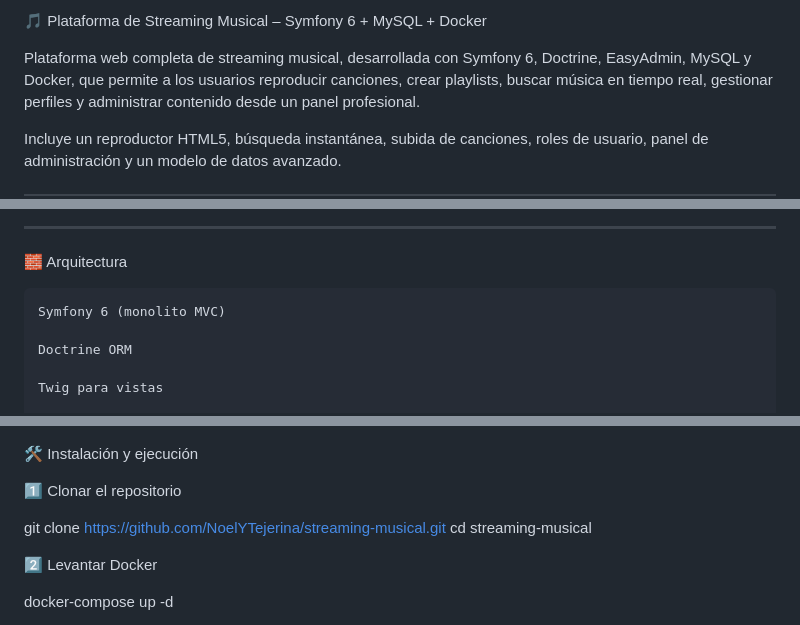
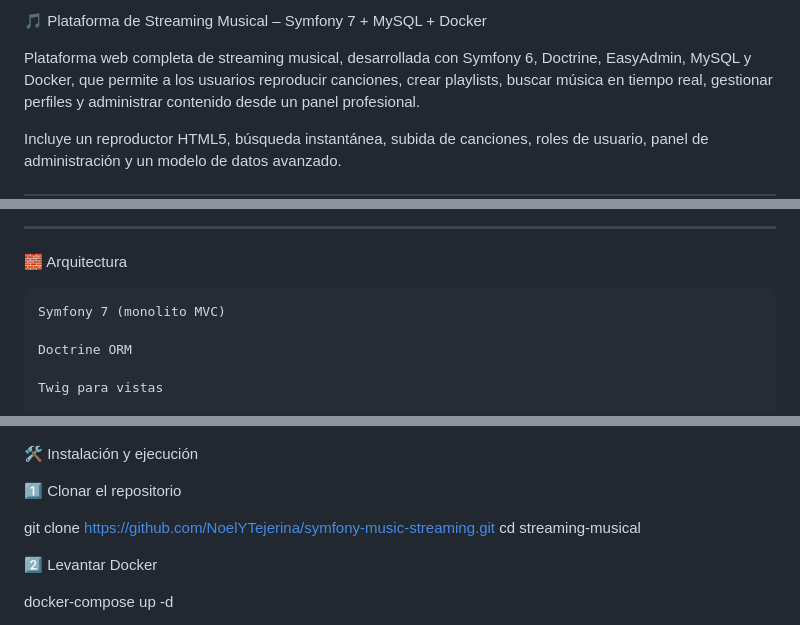
Before and after one commit to NoelYTejerina/symfony-music-streaming, a Markdown page: README.md, 3 parts joined by grey strips. Rendered like a GitHub page.

Commit message:
Update README for Symfony 7 and project details

```diff
--- a/README.md
+++ b/README.md
@@ -1,4 +1,4 @@
-🎵 Plataforma de Streaming Musical – Symfony 6 + MySQL + Docker
+🎵 Plataforma de Streaming Musical – Symfony 7 + MySQL + Docker
 
 Plataforma web completa de streaming musical, desarrollada con Symfony 6, Doctrine, EasyAdmin, MySQL y Docker, que permite a los usuarios reproducir canciones, crear playlists, buscar música en tiempo real, gestionar perfiles y administrar contenido desde un panel profesional.
 
@@ -140,7 +140,7 @@ Incluye un reproductor HTML5, búsqueda instantánea, subida de canciones, roles
 
 🧱 Arquitectura
 
-    Symfony 6 (monolito MVC)
+    Symfony 7 (monolito MVC)
 
     Doctrine ORM
 
@@ -304,7 +304,7 @@ flowchart LR
 
 1️⃣ Clonar el repositorio
 
-git clone https://github.com/NoelYTejerina/streaming-musical.git
+git clone https://github.com/NoelYTejerina/symfony-music-streaming.git
 cd streaming-musical
 
 2️⃣ Levantar Docker
```
